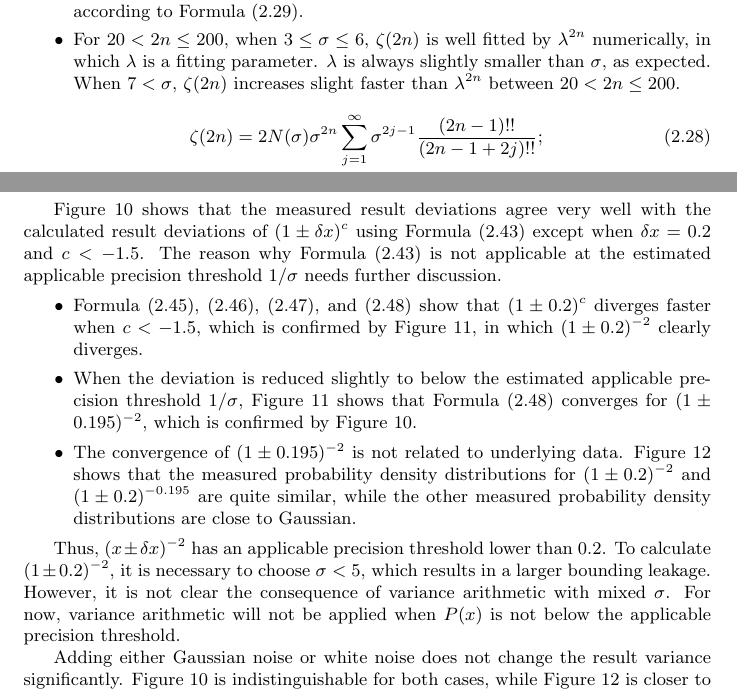
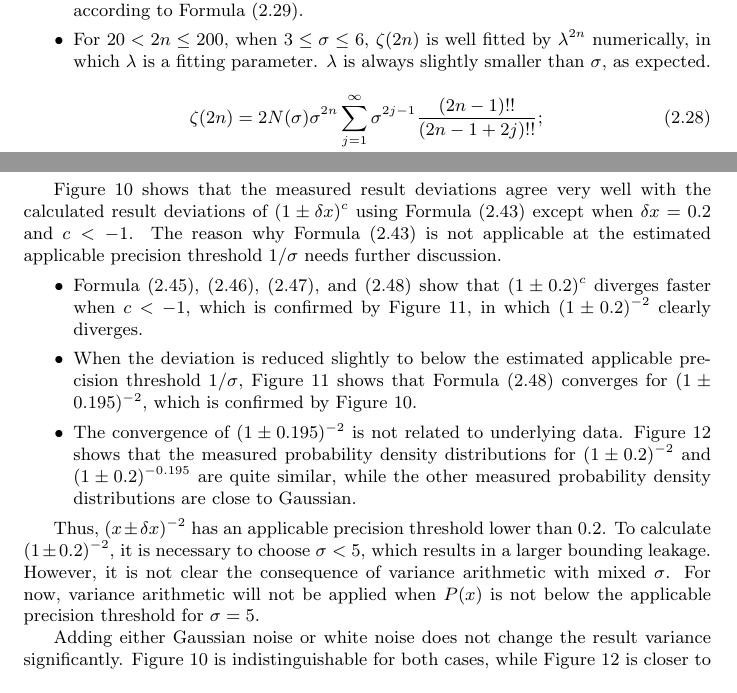
Before and after one commit to Chengpu0707/VarianceArithmetic, a LaTeX paper (Latex/VarianceArithmetic.tex): two parts of pages 18 and 25 of 76, joined at a grey line, cut so that both start at the same text. Compiled offline with pdfLaTeX; a LaTeX package or settings file that is missing is left out.

Commit message:
Improve verification by math lib

```diff
--- a/Latex/VarianceArithmetic.tex
+++ b/Latex/VarianceArithmetic.tex
@@ -997,7 +997,7 @@ When $\sigma$ is limited, Formula \eqref{eqn: variance momentum} becomes Formula
 
 \item For $20 < 2n \leq 200$, when $3 \leq \sigma \leq 6$, $\zeta(2n)$ is well fitted by $\lambda^{2n}$ numerically, in which $\lambda$ is a fitting parameter.
 $\lambda$ is always slightly smaller than $\sigma$, as expected.
-When $7 < \sigma$, $\zeta(2n)$ increases slight faster than $\lambda^{2n}$ between $20 < 2n \leq 200$.
+%When $7 < \sigma$, $\zeta(2n)$ increases slight faster than $\lambda^{2n}$ between $20 < 2n \leq 200$.
 \end{itemize}
 \begin{align}
 \label{eqn: momentum factor}
@@ -1439,11 +1439,11 @@ Figure \ref{fig: Sin_Dev} also shows that $\delta^2 \sin(x)$ has the same period
 \item When $x=\pi/2$, $\sin(x) \simeq 1$, so that $\delta^2 \sin(x) \simeq 0$.
 \end{itemize}
 
-Figure \ref{fig: Pow_Dev} shows that the measured result deviations agree very well with the calculated result deviations of $(1 \pm \delta x)^c$ using Formula \eqref{eqn: power precision} except when $\delta x =0.2$ and $c < -1.5$.
+Figure \ref{fig: Pow_Dev} shows that the measured result deviations agree very well with the calculated result deviations of $(1 \pm \delta x)^c$ using Formula \eqref{eqn: power precision} except when $\delta x =0.2$ and $c < -1$.
 The reason why Formula \eqref{eqn: power precision} is not applicable at the estimated applicable precision threshold $1/\sigma$ needs further discussion.
 \begin{itemize}
 \item
-Formula \eqref{eqn: square precision}, \eqref{eqn: square root precision}, \eqref{eqn: inversion precision}, and \eqref{eqn: inversion square precision} show that $(1 \pm 0.2)^c$ diverges faster when $c<-1.5$, which is confirmed by Figure \ref{fig: Pow_Converge}, in which $(1 \pm 0.2)^{-2}$ clearly diverges.
+Formula \eqref{eqn: square precision}, \eqref{eqn: square root precision}, \eqref{eqn: inversion precision}, and \eqref{eqn: inversion square precision} show that $(1 \pm 0.2)^c$ diverges faster when $c<-1$, which is confirmed by Figure \ref{fig: Pow_Converge}, in which $(1 \pm 0.2)^{-2}$ clearly diverges.
 
 \item
 When the deviation is reduced slightly to below the estimated applicable precision threshold $1/\sigma$, Figure \ref{fig: Pow_Converge} shows that Formula \eqref{eqn: inversion square precision} converges for $(1 \pm 0.195)^{-2}$, which is confirmed by Figure \ref{fig: Pow_Dev}.
@@ -1457,7 +1457,7 @@ Figure \ref{fig: Pow_Histogram} shows that the measured probability density dist
 Thus, $(x \pm \delta x)^{-2}$ has an  applicable precision threshold lower than $0.2$.
 To calculate $(1 \pm 0.2)^{-2}$, it is necessary to choose $\sigma < 5$, which results in a larger bounding leakage.
 However, it is not clear the consequence of variance arithmetic with mixed $\sigma$.
-For now, variance arithmetic will not be applied when $P(x)$ is not below the applicable precision threshold.
+For now, variance arithmetic will not be applied when $P(x)$ is not below the applicable precision threshold for $\sigma=5$.
 
 Adding either Gaussian noise or white noise does not change the result variance significantly.
 Figure \ref{fig: Pow_Dev} is indistinguishable for both cases, while Figure \ref{fig: Pow_Histogram} is closer to uniformly distributed for white noise.
```
Also changed, not shown: Latex/VarianceArithmetic.tex (2 more changed lines).
